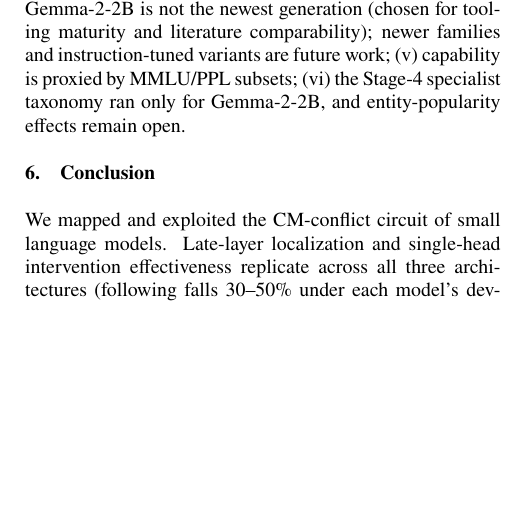
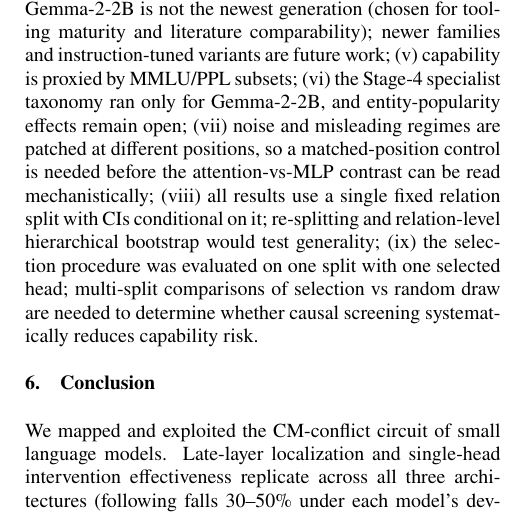
Before and after one commit to Shutchon/mech-interp-hallucination, a LaTeX document (paper/main.tex): part of one column of page 9 of 10, cut so that both start at the same text, the shorter picture padded with empty space. Compiled offline with pdfLaTeX; a LaTeX package or settings file that is missing is left out.

Commit message:
future work: add items vii-ix (matched-position control, multi-split generality, selection-vs-random evaluation)

```diff
--- a/paper/main.tex
+++ b/paper/main.tex
@@ -954,7 +954,16 @@ the natural next step; (iv) \emodel{} is not the newest generation
 (chosen for tooling maturity and literature comparability); newer
 families and instruction-tuned variants are future work; (v) capability
 is proxied by MMLU/PPL subsets; (vi) the Stage-4 specialist taxonomy ran
-only for \emodel{}, and entity-popularity effects remain open.
+only for \emodel{}, and entity-popularity effects remain open; (vii)
+noise and misleading regimes are patched at different positions, so a
+matched-position control is needed before the attention-vs-MLP contrast
+can be read mechanistically; (viii) all results use a single fixed
+relation split with CIs conditional on it; re-splitting and
+relation-level hierarchical bootstrap would test generality; (ix) the
+selection procedure was evaluated on one split with one selected head;
+multi-split comparisons of selection vs random draw are needed to
+determine whether causal screening systematically reduces capability
+risk.
 
 \section{Conclusion}
 \label{sec:conclusion}
```
Also changed, not shown: paper/main.pdf.
